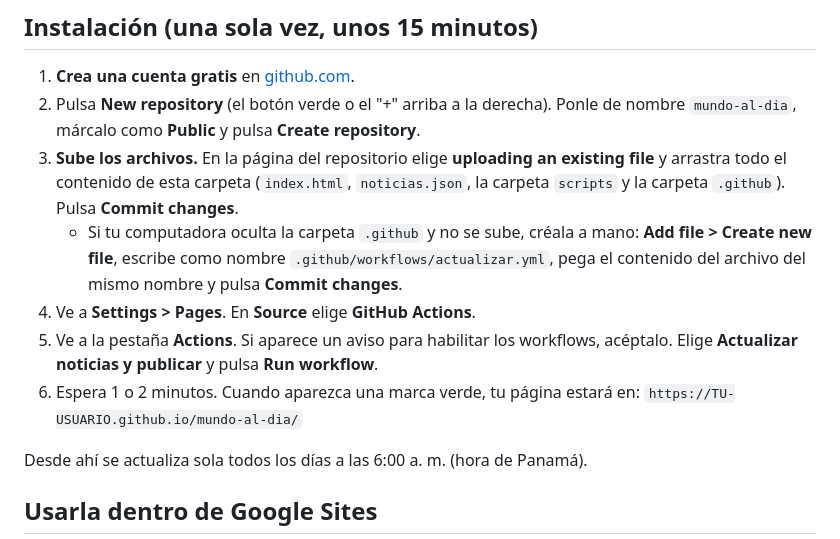
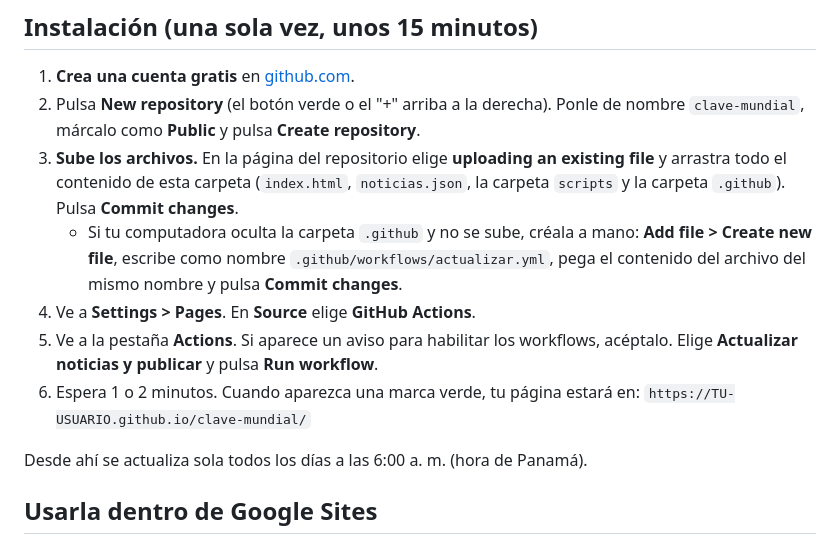
Before and after one commit to moisesmarciaga04/Mundo-al-dia, a Markdown page: mundo-al-dia/README.md, the part around the change. Drawn GitHub-style.

Commit message:
Refine Clave Mundial branding and tagline

```diff
--- a/mundo-al-dia/README.md
+++ b/mundo-al-dia/README.md
@@ -16,13 +16,13 @@ Este proyecto publica tu página gratis en **GitHub Pages** y la actualiza sola
 ## Instalación (una sola vez, unos 15 minutos)
 
 1. **Crea una cuenta gratis** en [github.com](https://github.com).
-2. Pulsa **New repository** (el botón verde o el "+" arriba a la derecha). Ponle de nombre `mundo-al-dia`, márcalo como **Public** y pulsa **Create repository**.
+2. Pulsa **New repository** (el botón verde o el "+" arriba a la derecha). Ponle de nombre `clave-mundial`, márcalo como **Public** y pulsa **Create repository**.
 3. **Sube los archivos.** En la página del repositorio elige **uploading an existing file** y arrastra todo el contenido de esta carpeta (`index.html`, `noticias.json`, la carpeta `scripts` y la carpeta `.github`). Pulsa **Commit changes**.
    - Si tu computadora oculta la carpeta `.github` y no se sube, créala a mano: **Add file > Create new file**, escribe como nombre `.github/workflows/actualizar.yml`, pega el contenido del archivo del mismo nombre y pulsa **Commit changes**.
 4. Ve a **Settings > Pages**. En **Source** elige **GitHub Actions**.
 5. Ve a la pestaña **Actions**. Si aparece un aviso para habilitar los workflows, acéptalo. Elige **Actualizar noticias y publicar** y pulsa **Run workflow**.
 6. Espera 1 o 2 minutos. Cuando aparezca una marca verde, tu página estará en:
-   `https://TU-USUARIO.github.io/mundo-al-dia/`
+   `https://TU-USUARIO.github.io/clave-mundial/`
 
 Desde ahí se actualiza sola todos los días a las 6:00 a. m. (hora de Panamá).
 
```
